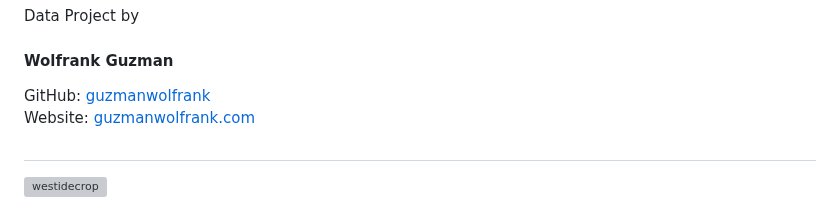
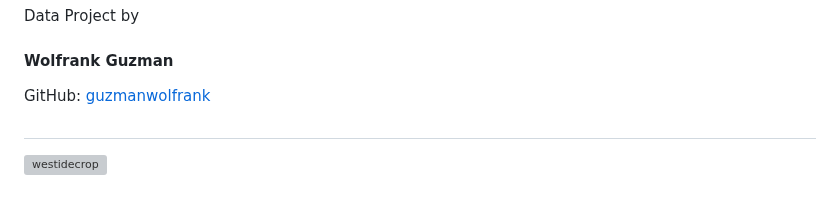
Before and after one commit to guzmanwolfrank/Data, a Markdown page: ManhattanRE/readme.md, the part around the change. Rendered like a GitHub page; grey boxes are pictures that could not be loaded.

```diff
--- a/ManhattanRE/readme.md
+++ b/ManhattanRE/readme.md
@@ -2,7 +2,6 @@
 Data Project by
 #### Wolfrank Guzman <br/>
 GitHub: [guzmanwolfrank](#) <br/>
-Website: [guzmanwolfrank.com](#) <br/>
 
 #
 
```
